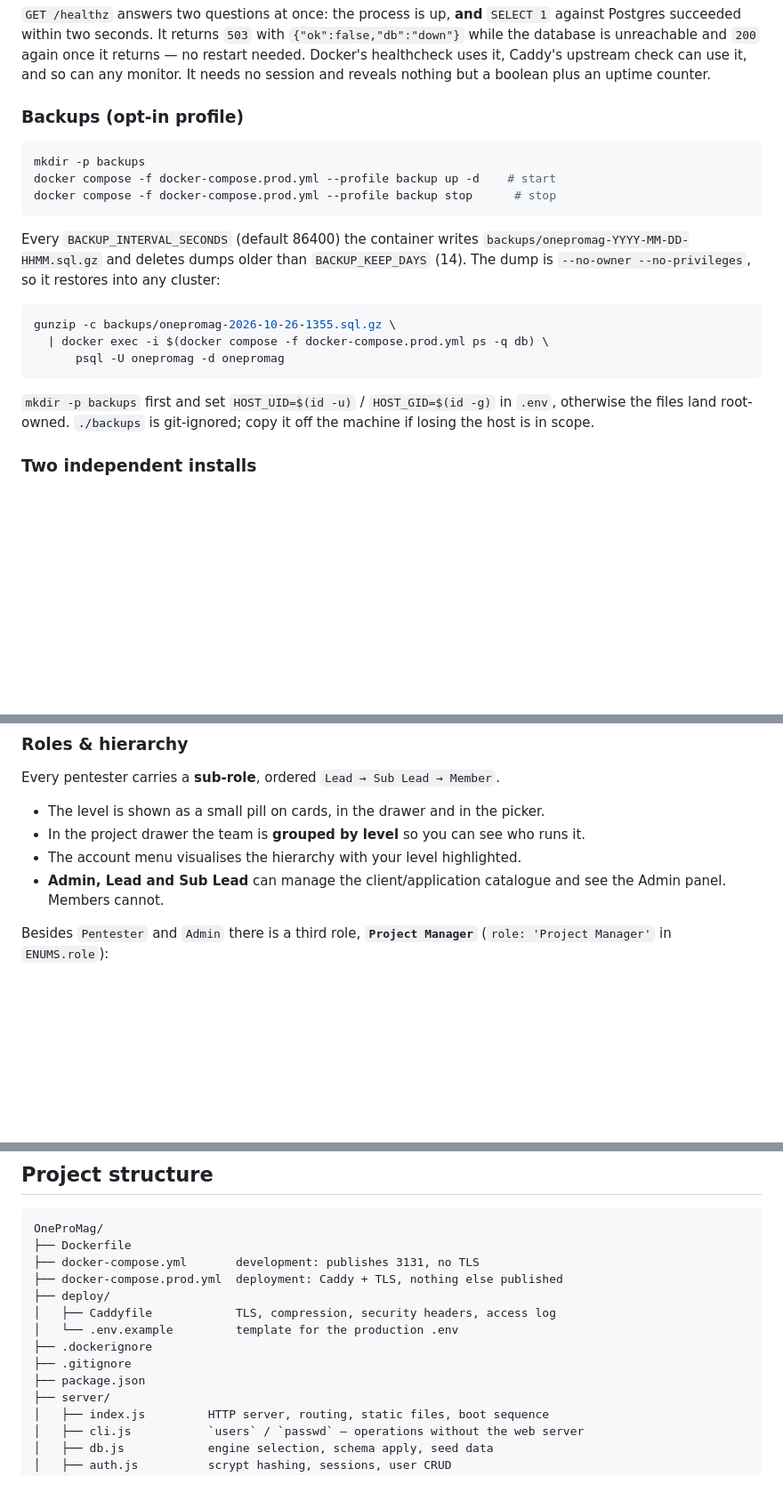
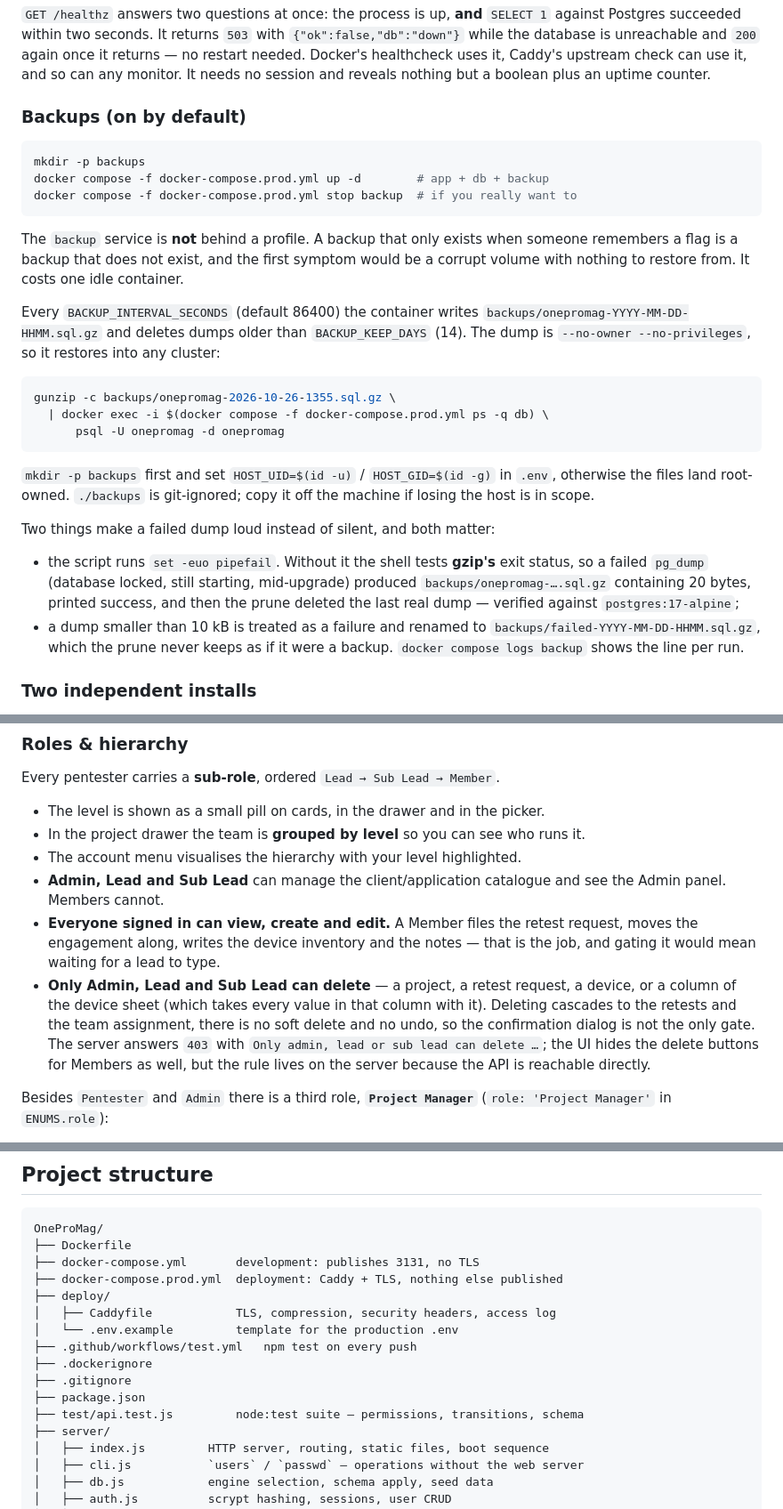
Before and after one commit to ITSEC-ASIA-ID/OneProMag, a Markdown page: README.md, 3 parts joined by grey strips. Shown at 89% size. Drawn GitHub-style; blank space fills up the shorter version.

````diff
--- a/README.md
+++ b/README.md
@@ -277,13 +307,18 @@ it returns — no restart needed. Docker's healthcheck uses it, Caddy's upstream
 check can use it, and so can any monitor. It needs no session and reveals nothing
 but a boolean plus an uptime counter.
 
-### Backups (opt-in profile)
+### Backups (on by default)
 
 ```bash
 mkdir -p backups
-docker compose -f docker-compose.prod.yml --profile backup up -d    # start
-docker compose -f docker-compose.prod.yml --profile backup stop      # stop
-```
+docker compose -f docker-compose.prod.yml up -d        # app + db + backup
+docker compose -f docker-compose.prod.yml stop backup  # if you really want to
+```
+
+The `backup` service is **not** behind a profile. A backup that only exists when
+someone remembers a flag is a backup that does not exist, and the first symptom
+would be a corrupt volume with nothing to restore from. It costs one idle
+container.
 
 Every `BACKUP_INTERVAL_SECONDS` (default 86400) the container writes
 `backups/onepromag-YYYY-MM-DD-HHMM.sql.gz` and deletes dumps older than
@@ -299,6 +334,16 @@ gunzip -c backups/onepromag-2026-10-26-1355.sql.gz \
 `mkdir -p backups` first and set `HOST_UID=$(id -u)` / `HOST_GID=$(id -g)` in
 `.env`, otherwise the files land root-owned. `./backups` is git-ignored; copy it
 off the machine if losing the host is in scope.
+
+Two things make a failed dump loud instead of silent, and both matter:
+
+- the script runs `set -euo pipefail`. Without it the shell tests **gzip's** exit
+  status, so a failed `pg_dump` (database locked, still starting, mid-upgrade)
+  produced `backups/onepromag-….sql.gz` containing 20 bytes, printed success, and
+  then the prune deleted the last real dump — verified against `postgres:17-alpine`;
+- a dump smaller than 10 kB is treated as a failure and renamed to
+  `backups/failed-YYYY-MM-DD-HHMM.sql.gz`, which the prune never keeps as if it
+  were a backup. `docker compose logs backup` shows the line per run.
 
 ### Two independent installs
 
@@ -393,6 +438,16 @@ Every pentester carries a **sub-role**, ordered `Lead → Sub Lead → Member`.
 - The account menu visualises the hierarchy with your level highlighted.
 - **Admin, Lead and Sub Lead** can manage the client/application catalogue and
   see the Admin panel. Members cannot.
+- **Everyone signed in can view, create and edit.** A Member files the retest
+  request, moves the engagement along, writes the device inventory and the notes —
+  that is the job, and gating it would mean waiting for a lead to type.
+- **Only Admin, Lead and Sub Lead can delete** — a project, a retest request, a
+  device, or a column of the device sheet (which takes every value in that column
+  with it). Deleting cascades to the retests and the team assignment, there is no
+  soft delete and no undo, so the confirmation dialog is not the only gate. The
+  server answers `403` with `Only admin, lead or sub lead can delete …`; the UI
+  hides the delete buttons for Members as well, but the rule lives on the server
+  because the API is reachable directly.
 
 Besides `Pentester` and `Admin` there is a third role, **`Project Manager`**
 (`role: 'Project Manager'` in `ENUMS.role`):
@@ -1467,9 +1545,11 @@ OneProMag/
 ├── deploy/
 │   ├── Caddyfile            TLS, compression, security headers, access log
 │   └── .env.example         template for the production .env
+├── .github/workflows/test.yml   npm test on every push
 ├── .dockerignore
 ├── .gitignore
 ├── package.json
+├── test/api.test.js         node:test suite — permissions, transitions, schema
 ├── server/
 │   ├── index.js         HTTP server, routing, static files, boot sequence
 │   ├── cli.js           `users` / `passwd` — operations without the web server
````
Also changed, not shown: other parts of README.md (+53 -0 lines).
